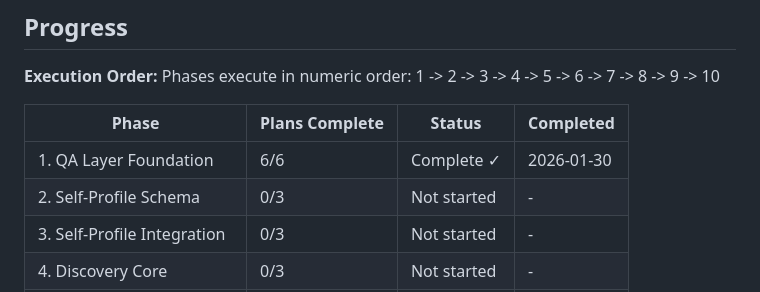
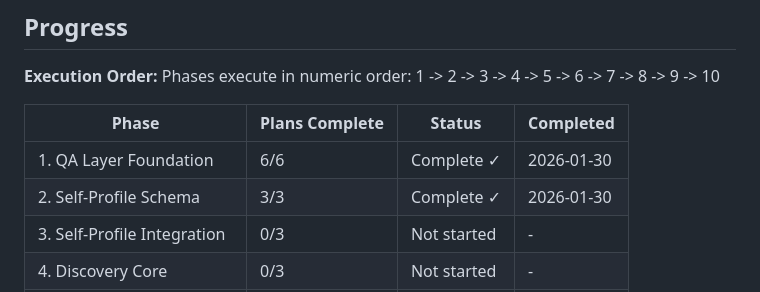
Before and after one commit to genreme/job-share, a Markdown page: .planning/ROADMAP.md, the part around one of its changes. Drawn GitHub-style.

```diff
--- a/.planning/ROADMAP.md
+++ b/.planning/ROADMAP.md
@@ -203,7 +203,7 @@ Phases execute in numeric order: 1 -> 2 -> 3 -> 4 -> 5 -> 6 -> 7 -> 8 -> 9 -> 10
 | Phase | Plans Complete | Status | Completed |
 |-------|----------------|--------|-----------|
 | 1. QA Layer Foundation | 6/6 | Complete ✓ | 2026-01-30 |
-| 2. Self-Profile Schema | 0/3 | Not started | - |
+| 2. Self-Profile Schema | 3/3 | Complete ✓ | 2026-01-30 |
 | 3. Self-Profile Integration | 0/3 | Not started | - |
 | 4. Discovery Core | 0/3 | Not started | - |
 | 5. Discovery Management | 0/3 | Not started | - |
```
Also changed, not shown: other parts of .planning/ROADMAP.md (+4 -4 lines), .planning/REQUIREMENTS.md (+7 -7 lines), 1 other file.
